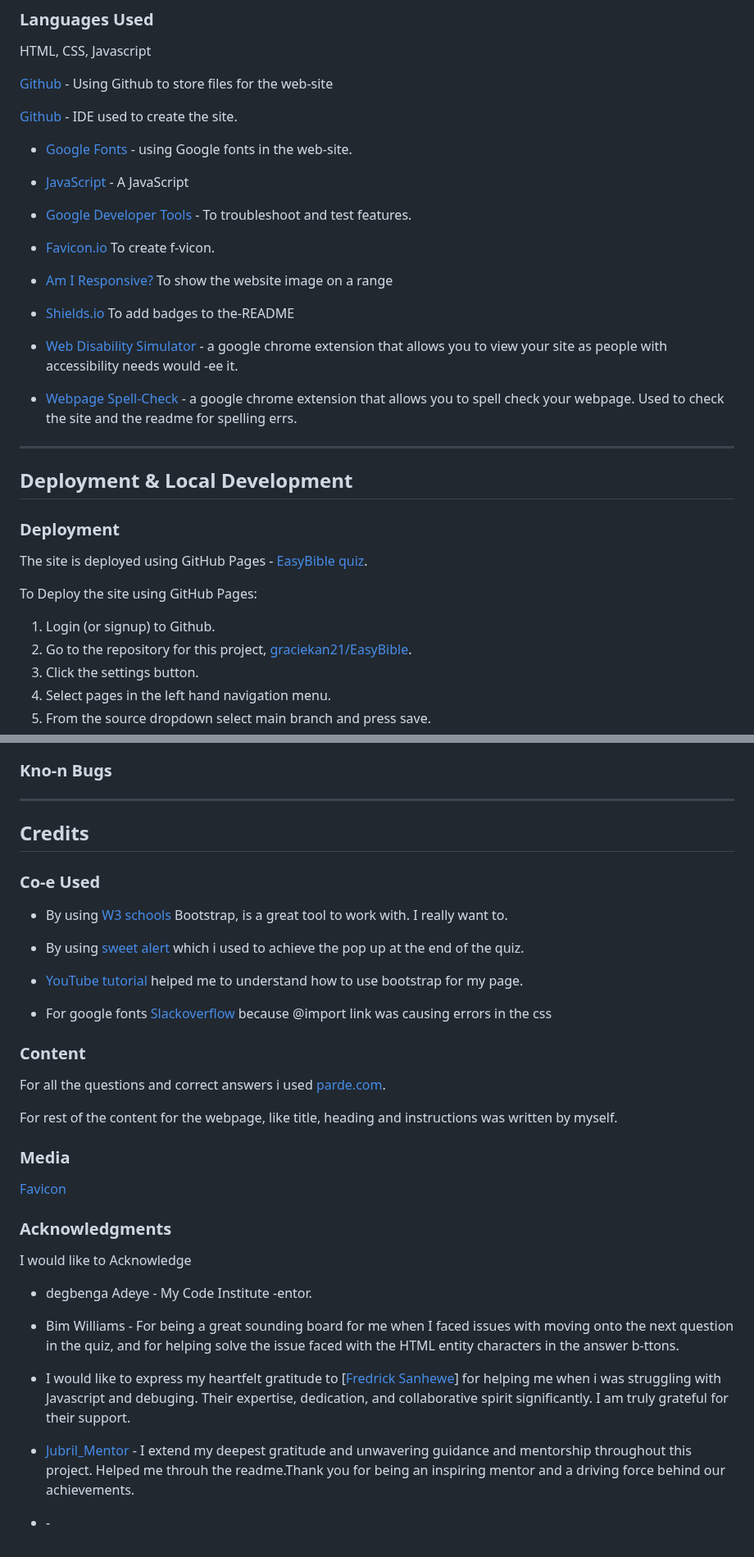
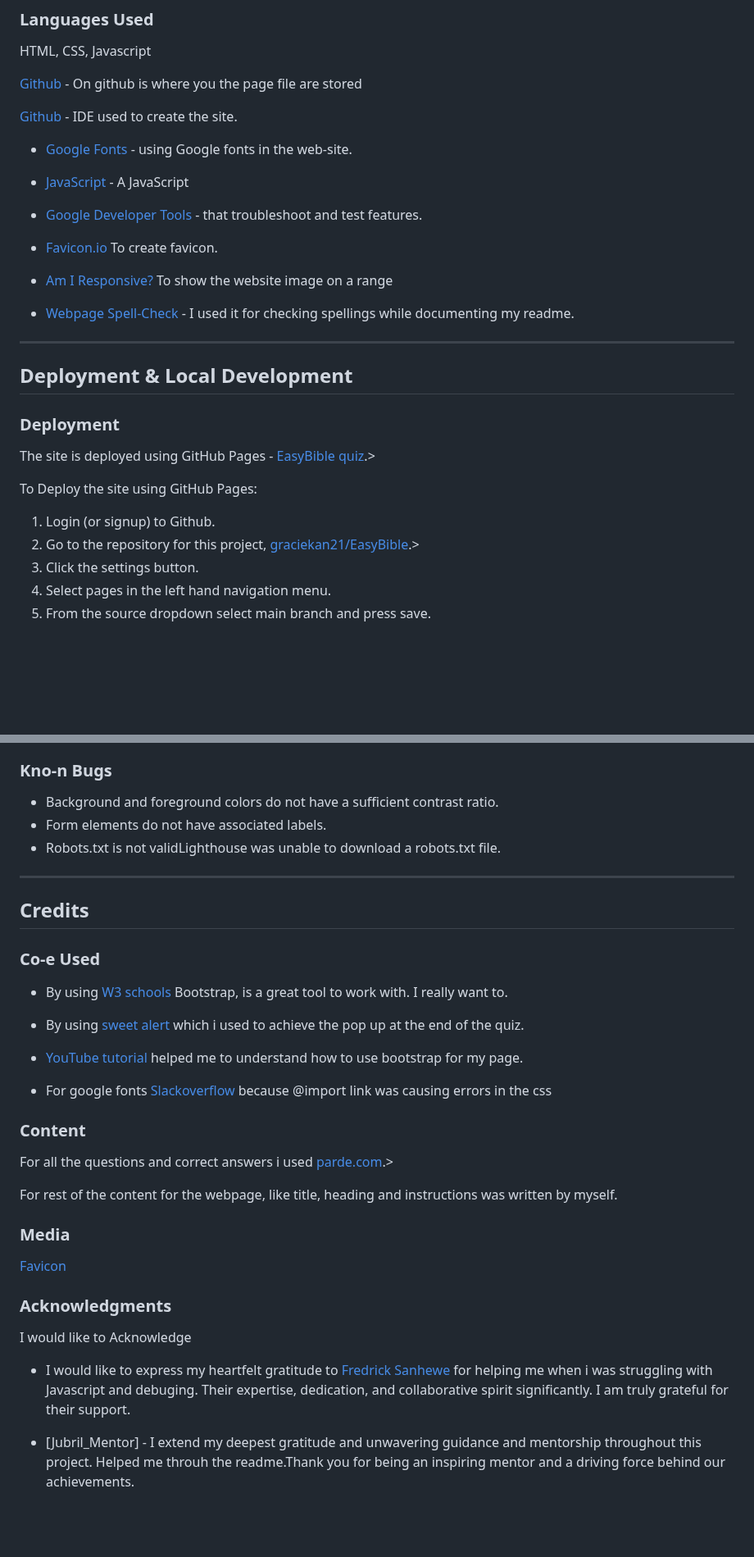
Before and after one commit to Graciekan21/easybible, a Markdown page: README.md, 2 parts joined by grey strips. Shown at 82% size. Drawn GitHub-style; blank space fills up the shorter version.

Commit message:
changes made in the readme

```diff
--- a/README.md
+++ b/README.md
@@ -174,7 +175,7 @@ In future i want to put into effect a tick for the correct answer anda cross for
 
 HTML, CSS, Javascript
 
-  [Github](https://github.com/) - Using Github to store files for the web-site
+  [Github](https://github.com/) - On github is where you the page file are stored
 
   [Github](https://codeanywhere.com/) - IDE used to create the site.
 
@@ -182,17 +183,13 @@ HTML, CSS, Javascript
 
 - [JavaScript](https://) - A JavaScript
 
-- [Google Developer Tools](https://developers.google.com/web/tools) - To troubleshoot and test features.
+- [Google Developer Tools](https://developers.google.com/web/tools) - that troubleshoot and test features.
 
-- [Favicon.io](https://favicon.io/) To create f-vicon.
+- [Favicon.io](https://favicon.io/) To create favicon.
 
 - [Am I Responsive?](http://ami.responsivedesign.is/) To show the website image on a range
 
-- [Shields.io](https://shields.io/) To add badges to the-README
-
-- [Web Disability Simulator](https://chrome.google.com/webstore/detail/web-disability-simulator/olioanlbgbpmdlgjnnampnnlohigkjla) - a google chrome extension that allows you to view your site as people with accessibility needs would -ee it.
-
-- [Webpage Spell-Check](https://www.grammarly.com//) - a google chrome extension that allows you to spell check your webpage. Used to check the site and the readme for spelling errs.
+- [Webpage Spell-Check](https://www.grammarly.com//) - I used it for checking spellings while documenting my readme.
 
 ---
 
@@ -200,12 +197,12 @@ HTML, CSS, Javascript
 
 ### Deployment
 
-The site is deployed using GitHub Pages - [EasyBible quiz](/https://graciekan21.github.io/easybible/).
+The site is deployed using GitHub Pages - [EasyBible quiz](/<https://graciekan21.github.io/easybible/).>
 
 To Deploy the site using GitHub Pages:
 
 1. Login (or signup) to Github.
-2. Go to the repository for this project, [graciekan21/EasyBible](/<https://graciekan21.github.io/easybible/>).
+2. Go to the repository for this project, [graciekan21/EasyBible](/<https://graciekan21.github.io/easybible/).>
 3. Click the settings button.
 4. Select pages in the left hand navigation menu.
 5. From the source dropdown select main branch and press save.
@@ -254,6 +251,10 @@ Please refer to [TESTING.md](TESTING.md) file for all testing carried out.
 
 ### Kno-n Bugs
 
+- Background and foreground colors do not have a sufficient contrast ratio.
+- Form elements do not have associated labels.
+- Robots.txt is not validLighthouse was unable to download a robots.txt file.
+
 ---
 
 ## Credits
@@ -266,13 +267,11 @@ Please refer to [TESTING.md](TESTING.md) file for all testing carried out.
 
 - [YouTube tutorial](https://www.youtube.com/watch?v=4sosXZsdy-s&t=615s&ab_channel=TraversyMedia) helped me to understand how to use bootstrap for my page.
 
-
-
 - For google fonts [Slackoverflow](https://stackoverflow.com/questions/44259509/css-import-font-doesnt-work)  because @import link was causing errors in the css
 
 ### Content
 
-For all the questions and correct answers i used [parde.com](https://parade.com/1048764/marynliles/bible-trivia-questions/).
+For all the questions and correct answers i used [parde.com](https://parade.com/1048764/marynliles/bible-trivia-questions/).>
 
 For rest of the content for the webpage, like title, heading  and instructions was written by myself.
 
@@ -284,12 +283,6 @@ For rest of the content for the webpage, like title, heading  and instructions w
 
 I would like to Acknowledge
 
-- degbenga Adeye - My Code Institute -entor.
+- I would like to express my heartfelt gratitude to [Fredrick Sanhewe](https://zw.linkedin.com/in/fredrick-sanhewe-a35601176) for helping me when i was struggling with Javascript and debuging. Their expertise, dedication, and collaborative spirit significantly. I am truly grateful for their support.
 
-- Bim Williams - For being a great sounding board for me when I faced issues with moving onto the next question in the quiz, and for helping solve the issue faced with the HTML entity characters in the answer b-ttons.
-
-- I would like to express my heartfelt gratitude to [[Fredrick Sanhewe](https://zw.linkedin.com/in/fredrick-sanhewe-a35601176)] for helping me when i was struggling with Javascript and debuging. Their expertise, dedication, and collaborative spirit significantly. I am truly grateful for their support.
-
-- [Jubril_Mentor]() - I extend my deepest gratitude and unwavering guidance and mentorship throughout this project. Helped me throuh the readme.Thank you for being an inspiring mentor and a driving force behind our achievements.
-
-- []() -
+- [Jubril_Mentor] - I extend my deepest gratitude and unwavering guidance and mentorship throughout this project. Helped me throuh the readme.Thank you for being an inspiring mentor and a driving force behind our achievements.
```
Also changed, not shown: other parts of README.md (+9 -8 lines).
